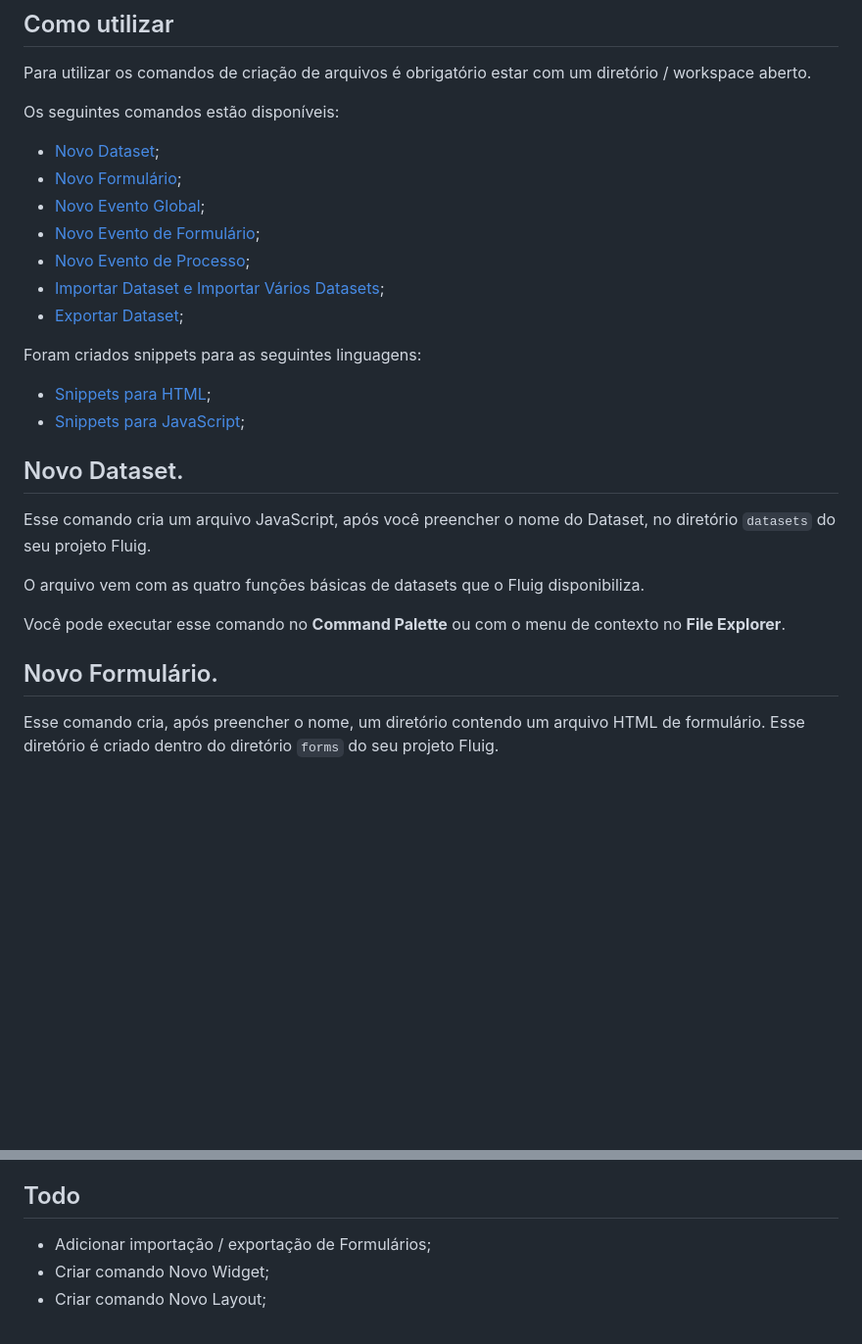
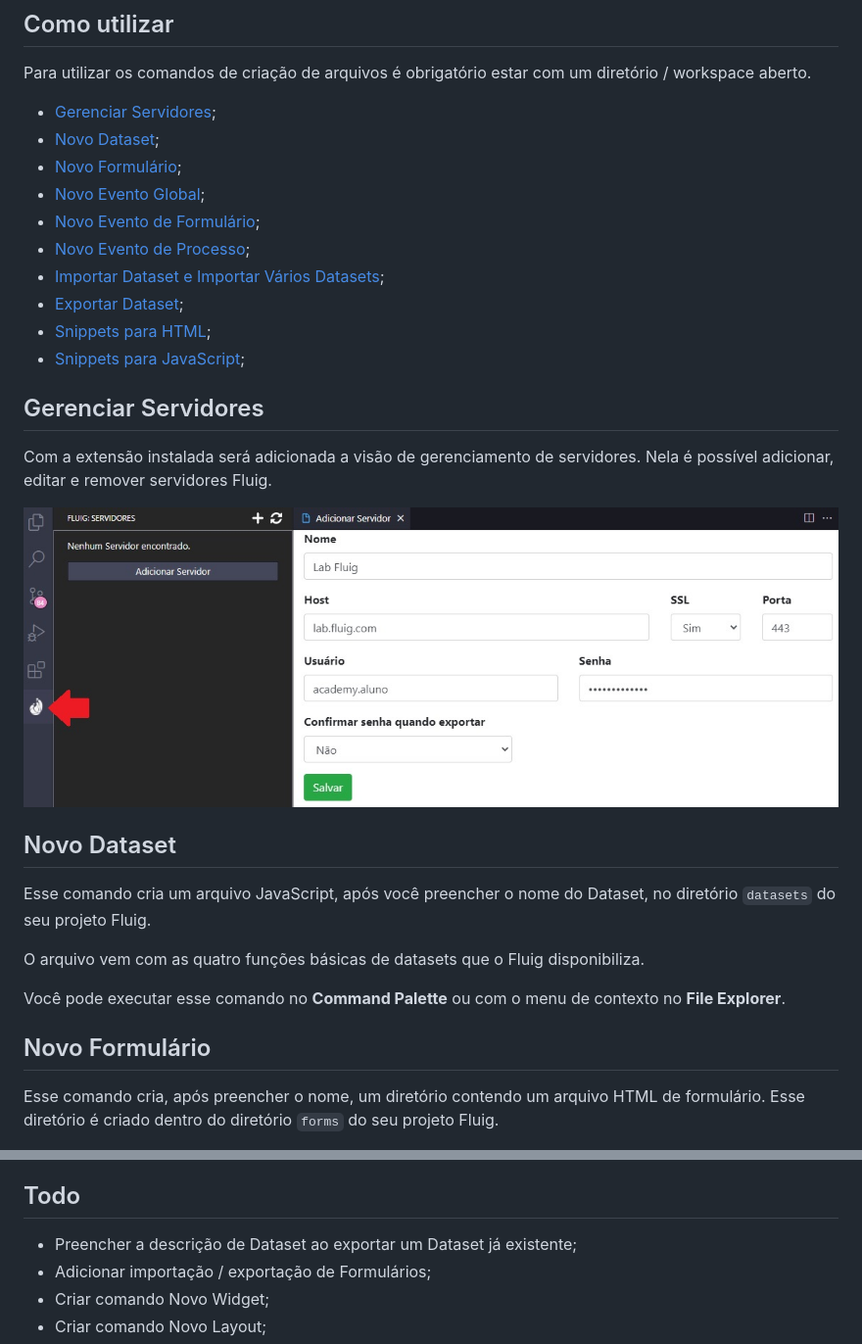
Before and after one commit to fluiggers/fluig-vscode-extension, a Markdown page: README.md, 2 parts joined by grey strips. Shown: that part at 98% size. Drawn GitHub-style; pictures changed too: images/gerenciar_servidores.jpg (added); blank space fills up the shorter version.

Commit message:
Adição da explicação sobre Gerenciamento de Servidores

```diff
--- a/README.md
+++ b/README.md
@@ -20,8 +20,7 @@ Essa extensão cria os arquivos utilizando os tipos declarados na biblioteca [De
 
 Para utilizar os comandos de criação de arquivos é obrigatório estar com um diretório / workspace aberto.
 
-Os seguintes comandos estão disponíveis:
-
+- [Gerenciar Servidores](#gerenciar-servidores);
 - [Novo Dataset](#novo-dataset);
 - [Novo Formulário](#novo-formulário);
 - [Novo Evento Global](#novo-evento-global);
@@ -29,13 +28,16 @@ Os seguintes comandos estão disponíveis:
 - [Novo Evento de Processo](#novo-evento-de-processo);
 - [Importar Dataset e Importar Vários Datasets](#importar-dataset);
 - [Exportar Dataset](#exportar-dataset);
-
-Foram criados snippets para as seguintes linguagens:
-
 - [Snippets para HTML](#snippets-para-html);
 - [Snippets para JavaScript](#snippets-para-javascript);
 
-## Novo Dataset.
+## Gerenciar Servidores
+
+Com a extensão instalada será adicionada a visão de gerenciamento de servidores. Nela é possível adicionar, editar e remover servidores Fluig.
+
+![Gerenciando Servidores](images/gerenciar_servidores.jpg)
+
+## Novo Dataset
 
 Esse comando cria um arquivo JavaScript, após você preencher o nome do Dataset, no diretório `datasets` do seu projeto Fluig.
 
@@ -43,7 +45,7 @@ O arquivo vem com as quatro funções básicas de datasets que o Fluig disponibi
 
 Você pode executar esse comando no **Command Palette** ou com o menu de contexto no **File Explorer**.
 
-## Novo Formulário.
+## Novo Formulário
 
 Esse comando cria, após preencher o nome, um diretório contendo um arquivo HTML de formulário.
 Esse diretório é criado dentro do diretório `forms` do seu projeto Fluig.
@@ -182,6 +184,7 @@ ambientes.
 
 ## Todo
 
+- Preencher a descrição de Dataset ao exportar um Dataset já existente;
 - Adicionar importação / exportação de Formulários;
 - Criar comando Novo Widget;
 - Criar comando Novo Layout;
```
